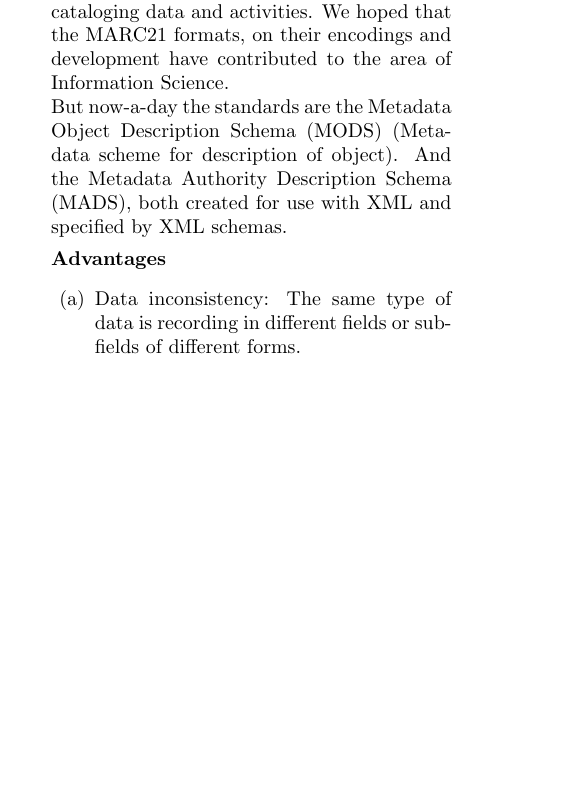
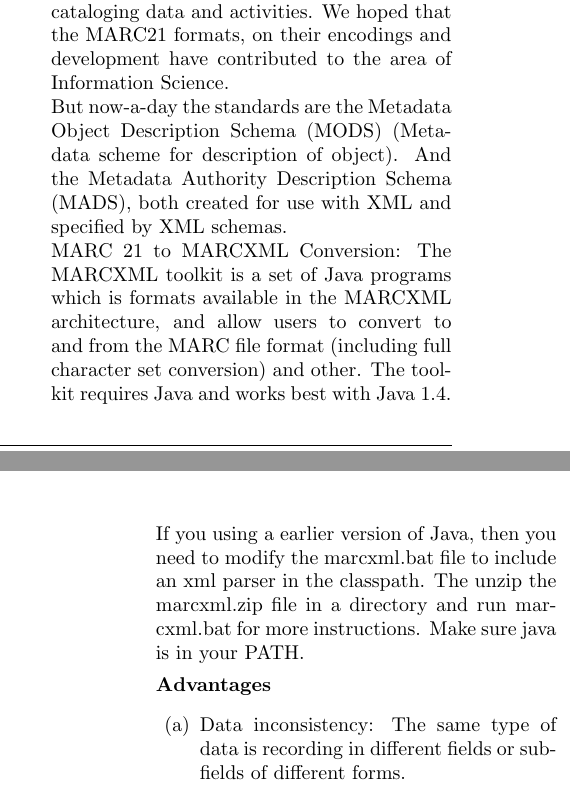
Before and after one commit to josechang/sciinfo, a LaTeX document (Report/Main.tex, which reads Report/Background_EagleUnit.tex): part of one column of page 8 of 24 before the commit and two parts of the columns of pages 8 and 9 of 24 after it, the two joined at a grey line, cut so that both start at the same text, the shorter picture padded with empty space. Compiled offline with pdfLaTeX.

Commit message:
Added lines

```diff
--- a/Report/Background_EagleUnit.tex
+++ b/Report/Background_EagleUnit.tex
@@ -199,7 +199,10 @@ Listed in the following are five different standards with brief introduction.
 	When the technological development starts from direct and indirect implications for informational resource representation exchange of cataloging data and activities.
 	We hoped that the MARC21 formats, on their encodings and development have contributed to the area of Information Science. \\
 	But now-a-day the standards are the Metadata Object Description Schema (MODS) (Metadata scheme for description of object).
-	And the Metadata Authority Description Schema (MADS), both created for use with XML and specified by XML schemas.
+	And the Metadata Authority Description Schema (MADS), both created for use with XML and specified by XML schemas. \\
+	MARC 21 to MARCXML Conversion: The MARCXML toolkit is a set of Java programs which is formats available in the MARCXML architecture, and allow users to convert to and from the MARC file format (including full character set conversion) and other. The tool-kit requires Java and works best with Java 1.4. If you using a earlier version of Java, then you need to modify the marcxml.bat file to include an xml parser in the classpath. The unzip the marcxml.zip file in a directory and run marcxml.bat for more instructions. Make sure java is in your PATH.
+
+
 
 	{\bf Advantages}
 	\begin{enumerate}
```
